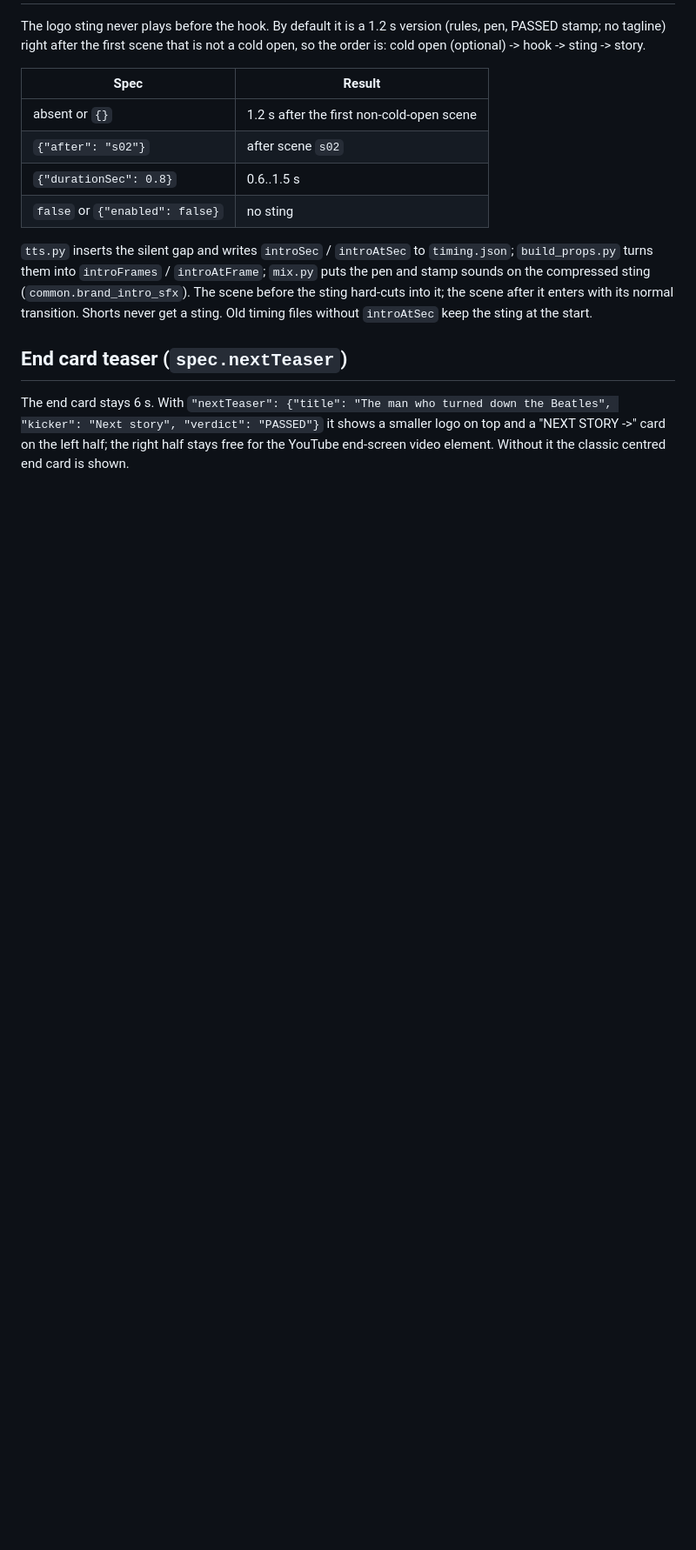
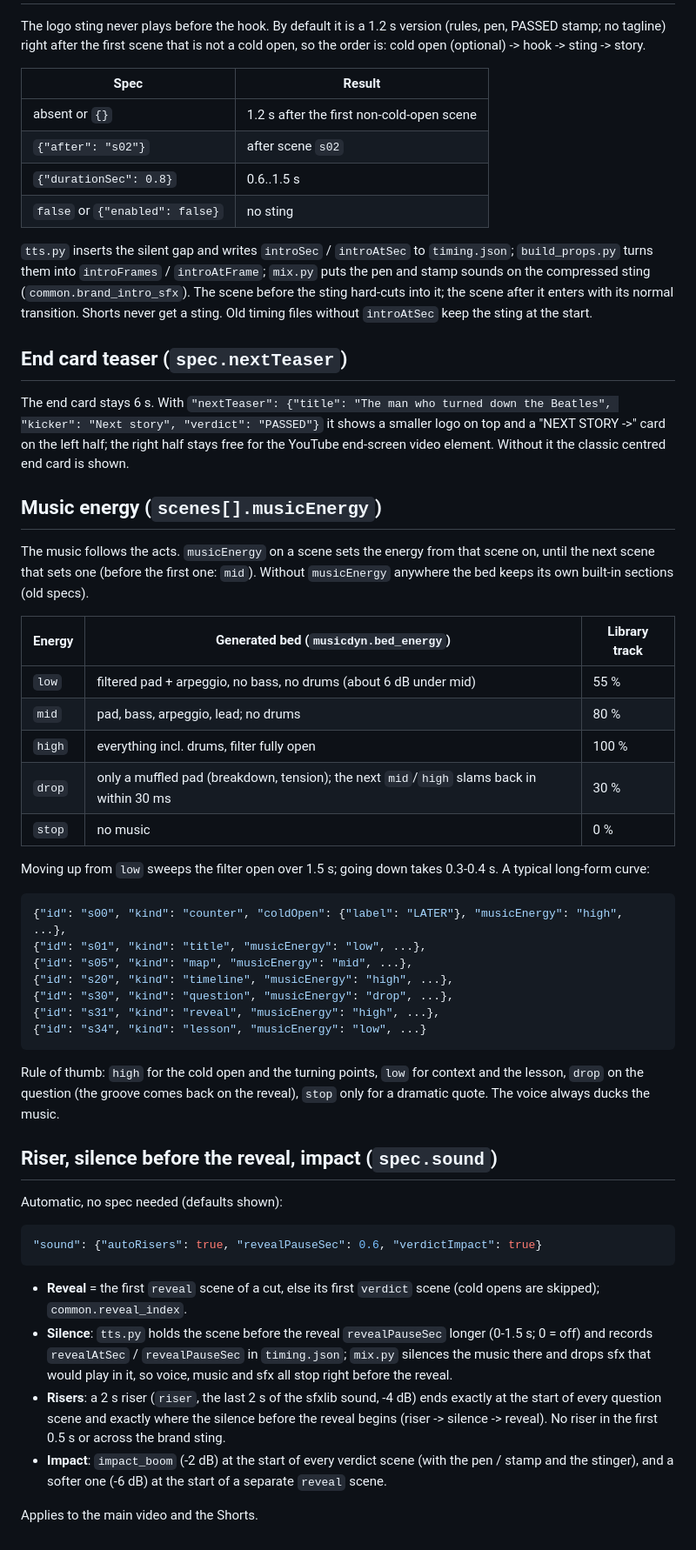
Before and after one commit to LarsvdBrandt/signed-or-passed, a Markdown page: docs/library/retention.md, the part around one of its changes. Shown at 87% size. Drawn GitHub-style; blank space fills up the shorter version.

Commit message:
RETENTION-4b (4b/4): docs: retention.md (music energy, risers, silence before the reveal, impact) + music.md musicEnergy row (iteration 43) [skip ci]

````diff
--- a/docs/library/retention.md
+++ b/docs/library/retention.md
@@ -139,3 +140,52 @@ transition. Shorts never get a sting. Old timing files without `introAtSec` keep
 The end card stays 6 s. With `"nextTeaser": {"title": "The man who turned down the Beatles", "kicker": "Next story",
 "verdict": "PASSED"}` it shows a smaller logo on top and a "NEXT STORY ->" card on the left half; the right half stays
 free for the YouTube end-screen video element. Without it the classic centred end card is shown.
+
+## Music energy (`scenes[].musicEnergy`)
+
+The music follows the acts. `musicEnergy` on a scene sets the energy from that scene on, until the next scene that sets
+one (before the first one: `mid`). Without `musicEnergy` anywhere the bed keeps its own built-in sections (old specs).
+
+| Energy | Generated bed (`musicdyn.bed_energy`) | Library track |
+|---|---|---|
+| `low` | filtered pad + arpeggio, no bass, no drums (about 6 dB under mid) | 55 % |
+| `mid` | pad, bass, arpeggio, lead; no drums | 80 % |
+| `high` | everything incl. drums, filter fully open | 100 % |
+| `drop` | only a muffled pad (breakdown, tension); the next `mid`/`high` slams back in within 30 ms | 30 % |
+| `stop` | no music | 0 % |
+
+Moving up from `low` sweeps the filter open over 1.5 s; going down takes 0.3-0.4 s. A typical long-form curve:
+
+```json
+{"id": "s00", "kind": "counter", "coldOpen": {"label": "LATER"}, "musicEnergy": "high", ...},
+{"id": "s01", "kind": "title", "musicEnergy": "low", ...},
+{"id": "s05", "kind": "map", "musicEnergy": "mid", ...},
+{"id": "s20", "kind": "timeline", "musicEnergy": "high", ...},
+{"id": "s30", "kind": "question", "musicEnergy": "drop", ...},
+{"id": "s31", "kind": "reveal", "musicEnergy": "high", ...},
+{"id": "s34", "kind": "lesson", "musicEnergy": "low", ...}
+```
+
+Rule of thumb: `high` for the cold open and the turning points, `low` for context and the lesson, `drop` on the
+question (the groove comes back on the reveal), `stop` only for a dramatic quote. The voice always ducks the music.
+
+## Riser, silence before the reveal, impact (`spec.sound`)
+
+Automatic, no spec needed (defaults shown):
+
+```json
+"sound": {"autoRisers": true, "revealPauseSec": 0.6, "verdictImpact": true}
+```
+
+- **Reveal** = the first `reveal` scene of a cut, else its first `verdict` scene (cold opens are skipped);
+  `common.reveal_index`.
+- **Silence**: `tts.py` holds the scene before the reveal `revealPauseSec` longer (0-1.5 s; 0 = off) and records
+  `revealAtSec` / `revealPauseSec` in `timing.json`; `mix.py` silences the music there and drops sfx that would play
+  in it, so voice, music and sfx all stop right before the reveal.
+- **Risers**: a 2 s riser (`riser`, the last 2 s of the sfxlib sound, -4 dB) ends exactly at the start of every
+  question scene and exactly where the silence before the reveal begins (riser -> silence -> reveal). No riser in
+  the first 0.5 s or across the brand sting.
+- **Impact**: `impact_boom` (-2 dB) at the start of every verdict scene (with the pen / stamp and the stinger), and a
+  softer one (-6 dB) at the start of a separate `reveal` scene.
+
+Applies to the main video and the Shorts.
````
Also changed, not shown: other parts of docs/library/retention.md (+3 -2 lines), docs/library/music.md (+1 -0 lines).
